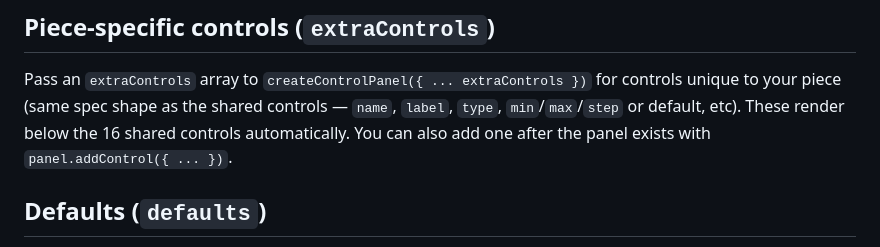
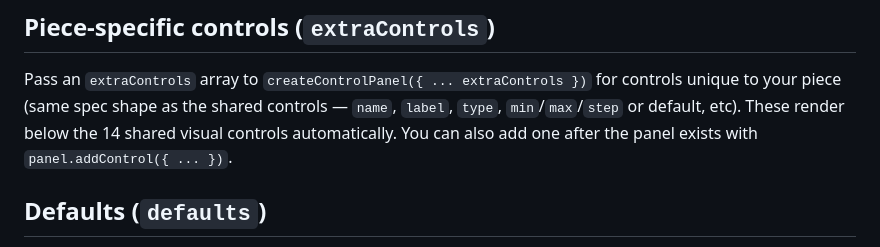
Before and after one commit to Classiccottrell/linefield, a Markdown page: CONTRIBUTING.md, the part around the change. Drawn GitHub-style.

Commit message:
docs: correct orbit and control counts

```diff
--- a/CONTRIBUTING.md
+++ b/CONTRIBUTING.md
@@ -142,7 +142,7 @@ rather than skipping it.
 Pass an `extraControls` array to `createControlPanel({ ... extraControls })`
 for controls unique to your piece (same spec shape as the shared controls —
 `name`, `label`, `type`, `min`/`max`/`step` or default, etc). These render
-below the 16 shared controls automatically. You can also add one after the
+below the 14 shared visual controls automatically. You can also add one after the
 panel exists with `panel.addControl({ ... })`.
 
 ## Defaults (`defaults`)
```
Also changed, not shown: README.md (+1 -1 lines).
